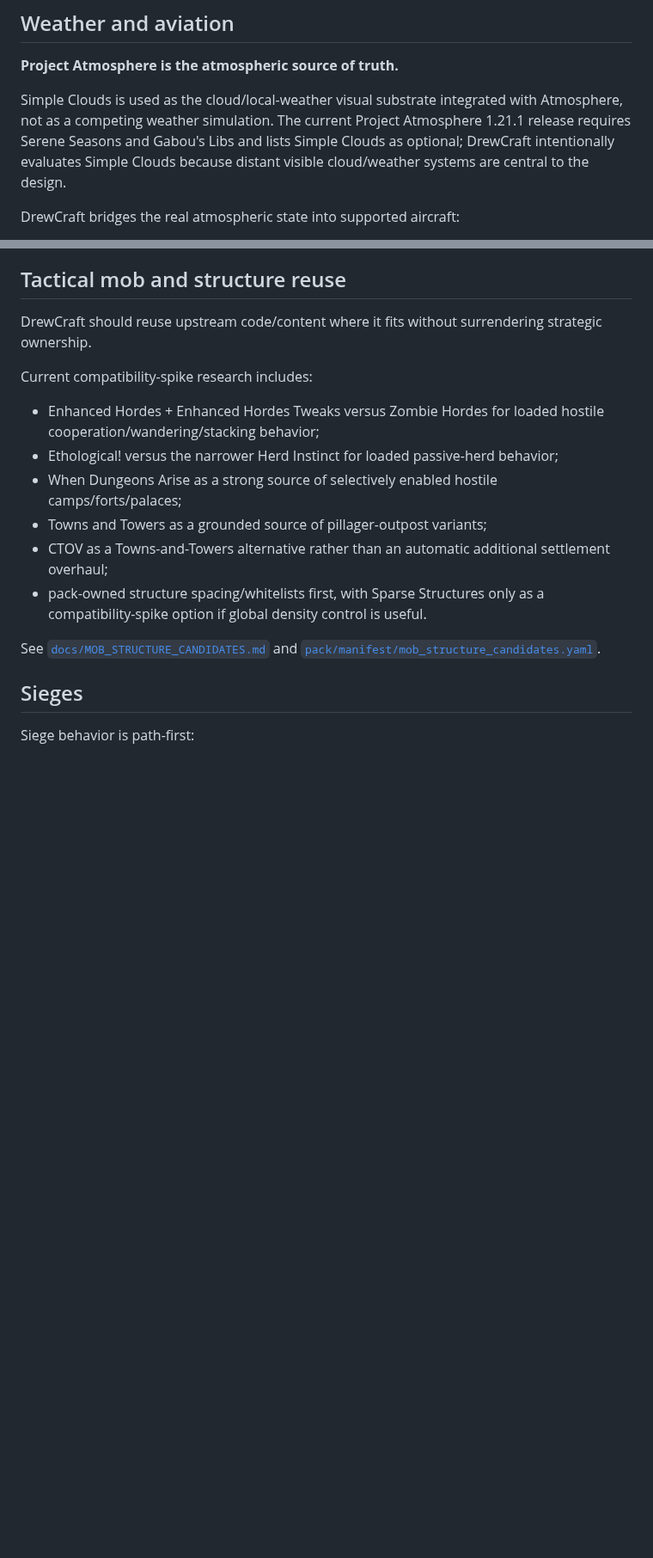
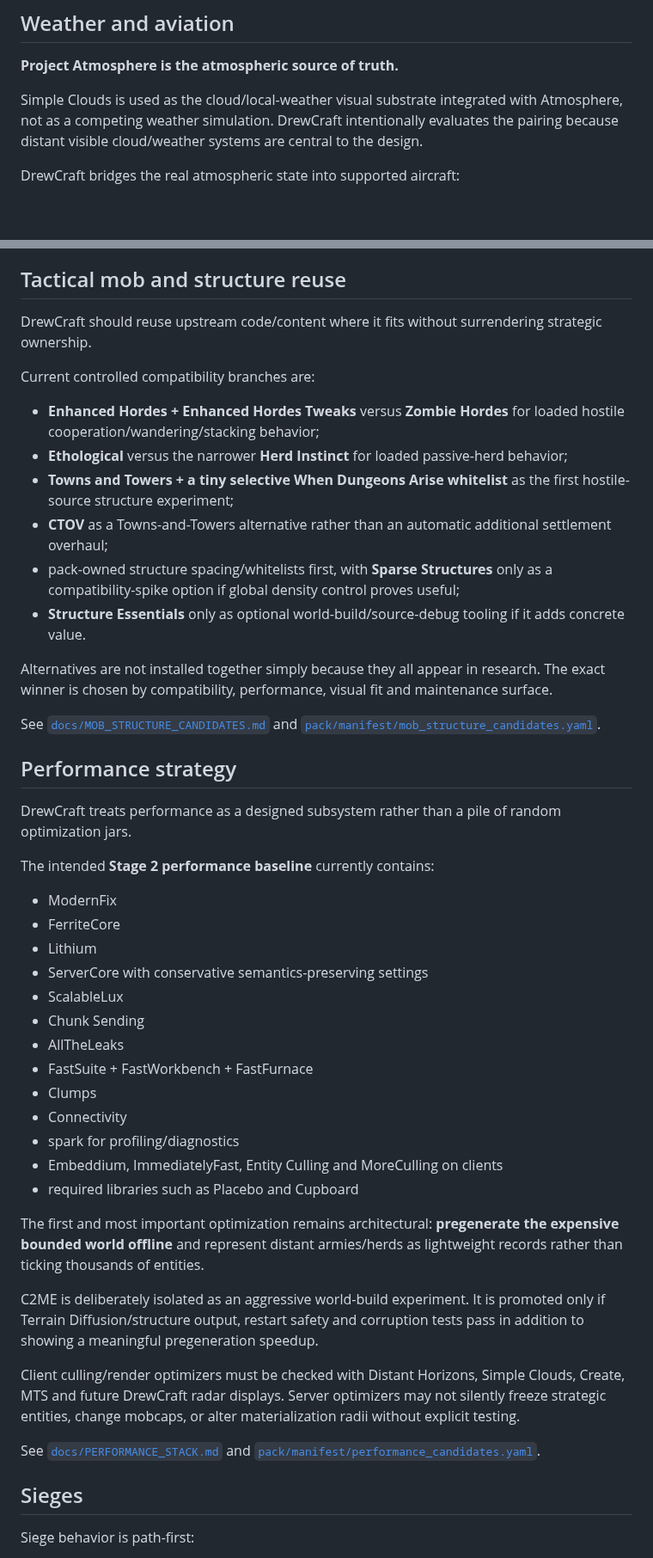
Before and after one commit to DrewPhi/DrewCraft, a Markdown page: README.md, 2 parts joined by grey strips. Shown at 86% size. Rendered like a GitHub page; blank space fills up the shorter version.

Commit message:
Expose performance and candidate stack in project README

```diff
--- a/README.md
+++ b/README.md
@@ -94,7 +100,7 @@ For V1, these systems must function and interoperate; they do not yet need perfe
 
 **Project Atmosphere is the atmospheric source of truth.**
 
-Simple Clouds is used as the cloud/local-weather visual substrate integrated with Atmosphere, not as a competing weather simulation. The current Project Atmosphere 1.21.1 release requires Serene Seasons and Gabou's Libs and lists Simple Clouds as optional; DrewCraft intentionally evaluates Simple Clouds because distant visible cloud/weather systems are central to the design.
+Simple Clouds is used as the cloud/local-weather visual substrate integrated with Atmosphere, not as a competing weather simulation. DrewCraft intentionally evaluates the pairing because distant visible cloud/weather systems are central to the design.
 
 DrewCraft bridges the real atmospheric state into supported aircraft:
 
@@ -169,16 +175,46 @@ Existing 1.21.1 NeoForge herd-AI mods are being evaluated only for **loaded beha
 
 DrewCraft should reuse upstream code/content where it fits without surrendering strategic ownership.
 
-Current compatibility-spike research includes:
+Current controlled compatibility branches are:
 
-- Enhanced Hordes + Enhanced Hordes Tweaks versus Zombie Hordes for loaded hostile cooperation/wandering/stacking behavior;
-- Ethological! versus the narrower Herd Instinct for loaded passive-herd behavior;
-- When Dungeons Arise as a strong source of selectively enabled hostile camps/forts/palaces;
-- Towns and Towers as a grounded source of pillager-outpost variants;
-- CTOV as a Towns-and-Towers alternative rather than an automatic additional settlement overhaul;
-- pack-owned structure spacing/whitelists first, with Sparse Structures only as a compatibility-spike option if global density control is useful.
+- **Enhanced Hordes + Enhanced Hordes Tweaks** versus **Zombie Hordes** for loaded hostile cooperation/wandering/stacking behavior;
+- **Ethological** versus the narrower **Herd Instinct** for loaded passive-herd behavior;
+- **Towns and Towers + a tiny selective When Dungeons Arise whitelist** as the first hostile-source structure experiment;
+- **CTOV** as a Towns-and-Towers alternative rather than an automatic additional settlement overhaul;
+- pack-owned structure spacing/whitelists first, with **Sparse Structures** only as a compatibility-spike option if global density control proves useful;
+- **Structure Essentials** only as optional world-build/source-debug tooling if it adds concrete value.
+
+Alternatives are not installed together simply because they all appear in research. The exact winner is chosen by compatibility, performance, visual fit and maintenance surface.
 
 See [`docs/MOB_STRUCTURE_CANDIDATES.md`](docs/MOB_STRUCTURE_CANDIDATES.md) and [`pack/manifest/mob_structure_candidates.yaml`](pack/manifest/mob_structure_candidates.yaml).
+
+## Performance strategy
+
+DrewCraft treats performance as a designed subsystem rather than a pile of random optimization jars.
+
+The intended **Stage 2 performance baseline** currently contains:
+
+- ModernFix
+- FerriteCore
+- Lithium
+- ServerCore with conservative semantics-preserving settings
+- ScalableLux
+- Chunk Sending
+- AllTheLeaks
+- FastSuite + FastWorkbench + FastFurnace
+- Clumps
+- Connectivity
+- spark for profiling/diagnostics
+- Embeddium, ImmediatelyFast, Entity Culling and MoreCulling on clients
+- required libraries such as Placebo and Cupboard
+
+The first and most important optimization remains architectural: **pregenerate the expensive bounded world offline** and represent distant armies/herds as lightweight records rather than ticking thousands of entities.
+
+C2ME is deliberately isolated as an aggressive world-build experiment. It is promoted only if Terrain Diffusion/structure output, restart safety and corruption tests pass in addition to showing a meaningful pregeneration speedup.
+
+Client culling/render optimizers must be checked with Distant Horizons, Simple Clouds, Create, MTS and future DrewCraft radar displays. Server optimizers may not silently freeze strategic entities, change mobcaps, or alter materialization radii without explicit testing.
+
+See [`docs/PERFORMANCE_STACK.md`](docs/PERFORMANCE_STACK.md) and [`pack/manifest/performance_candidates.yaml`](pack/manifest/performance_candidates.yaml).
 
 ## Sieges
 
```
Also changed, not shown: other parts of README.md (+32 -16 lines).
